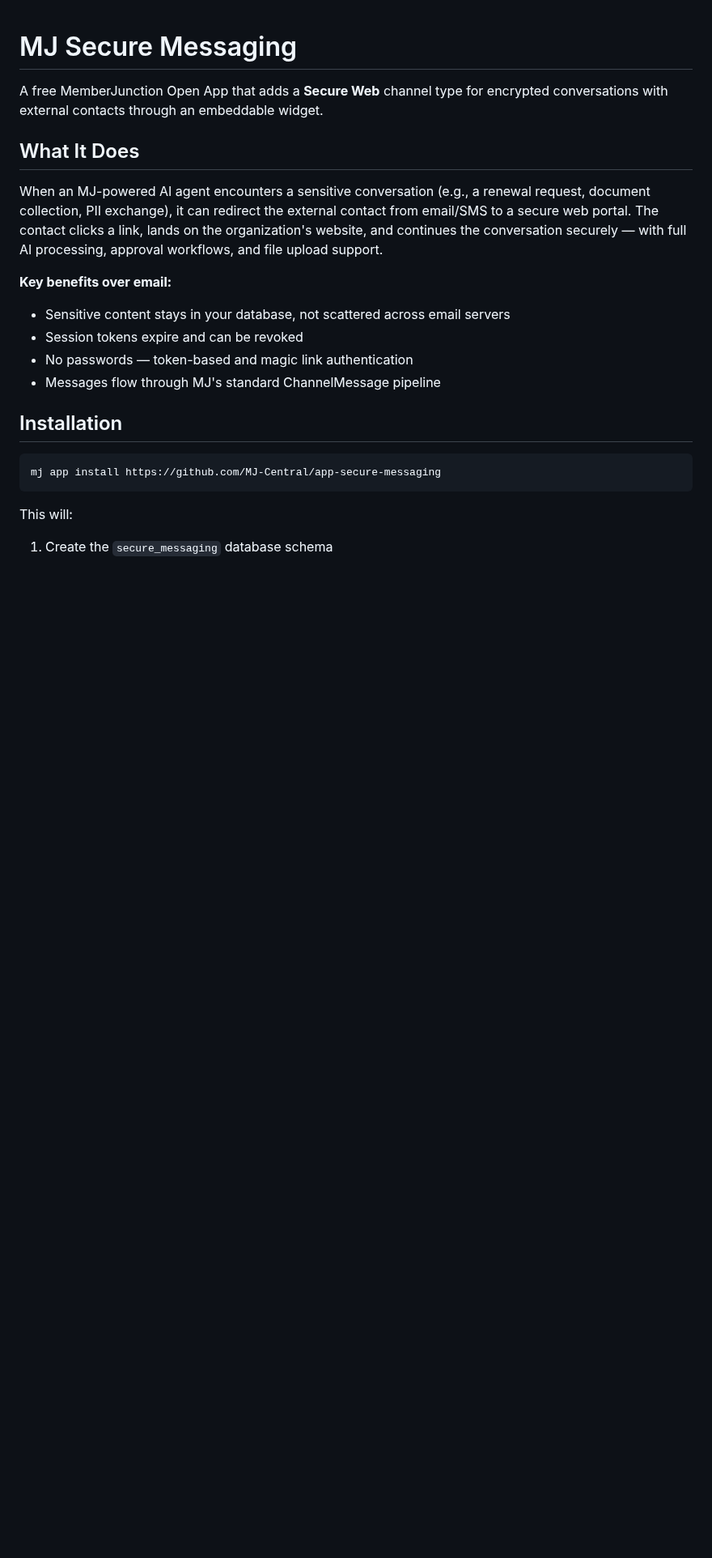
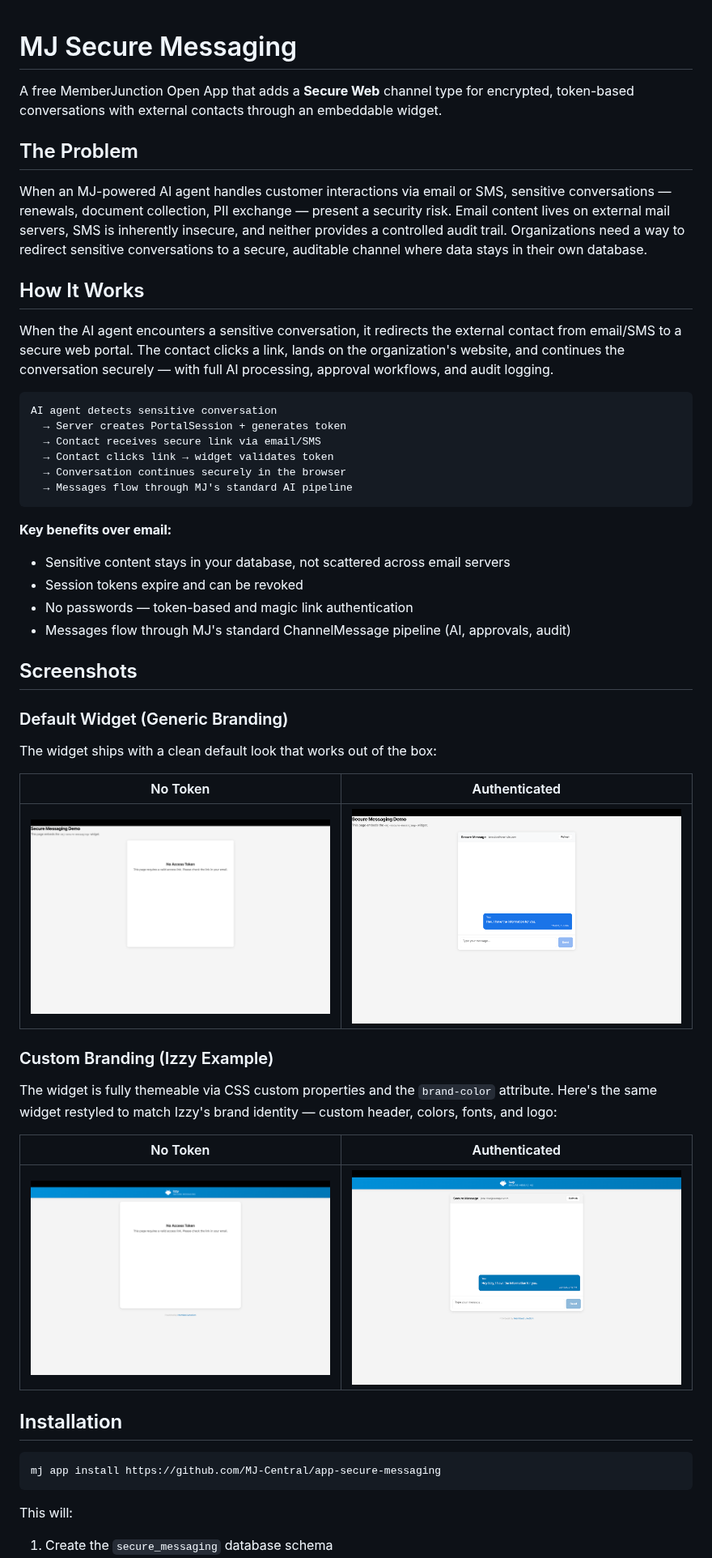
Before and after one commit to MemberJunction/bizapps-secure-messaging, a Markdown page: README.md, the part around one of its changes. Shown at 81% size. Rendered like a GitHub page; pictures changed too: docs/images/generic-portal-no-token.png (added), docs/images/generic-portal-with-token.png (added), docs/images/izzy-portal-no-token.png (added); blank space fills up the shorter version.

````diff
--- a/README.md
+++ b/README.md
@@ -1,16 +1,47 @@
 # MJ Secure Messaging
 
-A free MemberJunction Open App that adds a **Secure Web** channel type for encrypted conversations with external contacts through an embeddable widget.
+A free MemberJunction Open App that adds a **Secure Web** channel type for encrypted, token-based conversations with external contacts through an embeddable widget.
 
-## What It Does
+## The Problem
 
-When an MJ-powered AI agent encounters a sensitive conversation (e.g., a renewal request, document collection, PII exchange), it can redirect the external contact from email/SMS to a secure web portal. The contact clicks a link, lands on the organization's website, and continues the conversation securely — with full AI processing, approval workflows, and file upload support.
+When an MJ-powered AI agent handles customer interactions via email or SMS, sensitive conversations — renewals, document collection, PII exchange — present a security risk. Email content lives on external mail servers, SMS is inherently insecure, and neither provides a controlled audit trail. Organizations need a way to redirect sensitive conversations to a secure, auditable channel where data stays in their own database.
+
+## How It Works
+
+When the AI agent encounters a sensitive conversation, it redirects the external contact from email/SMS to a secure web portal. The contact clicks a link, lands on the organization's website, and continues the conversation securely — with full AI processing, approval workflows, and audit logging.
+
+```
+AI agent detects sensitive conversation
+  → Server creates PortalSession + generates token
+  → Contact receives secure link via email/SMS
+  → Contact clicks link → widget validates token
+  → Conversation continues securely in the browser
+  → Messages flow through MJ's standard AI pipeline
+```
 
 **Key benefits over email:**
 - Sensitive content stays in your database, not scattered across email servers
 - Session tokens expire and can be revoked
 - No passwords — token-based and magic link authentication
-- Messages flow through MJ's standard ChannelMessage pipeline
+- Messages flow through MJ's standard ChannelMessage pipeline (AI, approvals, audit)
+
+## Screenshots
+
+### Default Widget (Generic Branding)
+
+The widget ships with a clean default look that works out of the box:
+
+| No Token | Authenticated |
+|----------|---------------|
+| ![Generic portal - no token](docs/images/generic-portal-no-token.png) | ![Generic portal - with token](docs/images/generic-portal-with-token.png) |
+
+### Custom Branding (Izzy Example)
+
+The widget is fully themeable via CSS custom properties and the `brand-color` attribute. Here's the same widget restyled to match Izzy's brand identity — custom header, colors, fonts, and logo:
+
+| No Token | Authenticated |
+|----------|---------------|
+| ![Izzy portal - no token](docs/images/izzy-portal-no-token.png) | ![Izzy portal - with token](docs/images/izzy-portal-with-token.png) |
 
 ## Installation
 
````
Also changed, not shown: other parts of README.md (+36 -5 lines), 12 other files.
